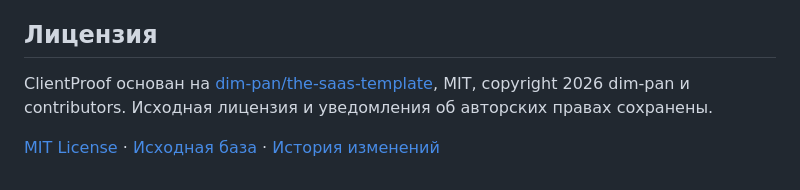
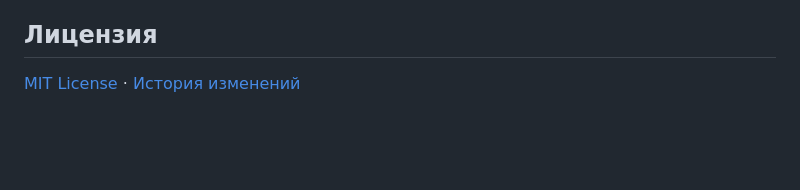
Before and after one commit to AlexSamarskii/Client-Pprof, a Markdown page: README.md, the part around one of its changes. Rendered like a GitHub page; blank space fills up the shorter version.

```diff
--- a/README.md
+++ b/README.md
@@ -176,6 +181,4 @@ Engine/SQS, Cloudflare Images и Stream для согласования не т
 
 ## Лицензия
 
-ClientProof основан на [dim-pan/the-saas-template](https://github.com/dim-pan/the-saas-template), MIT, copyright 2026 dim-pan и contributors. Исходная лицензия и уведомления об авторских правах сохранены.
-
-[MIT License](LICENSE) · [Исходная база](docs/upstream/source_manifest.json) · [История изменений](CHANGELOG.md)
+[MIT License](LICENSE) · [История изменений](CHANGELOG.md)
```
Also changed, not shown: other parts of README.md (+5 -0 lines).
